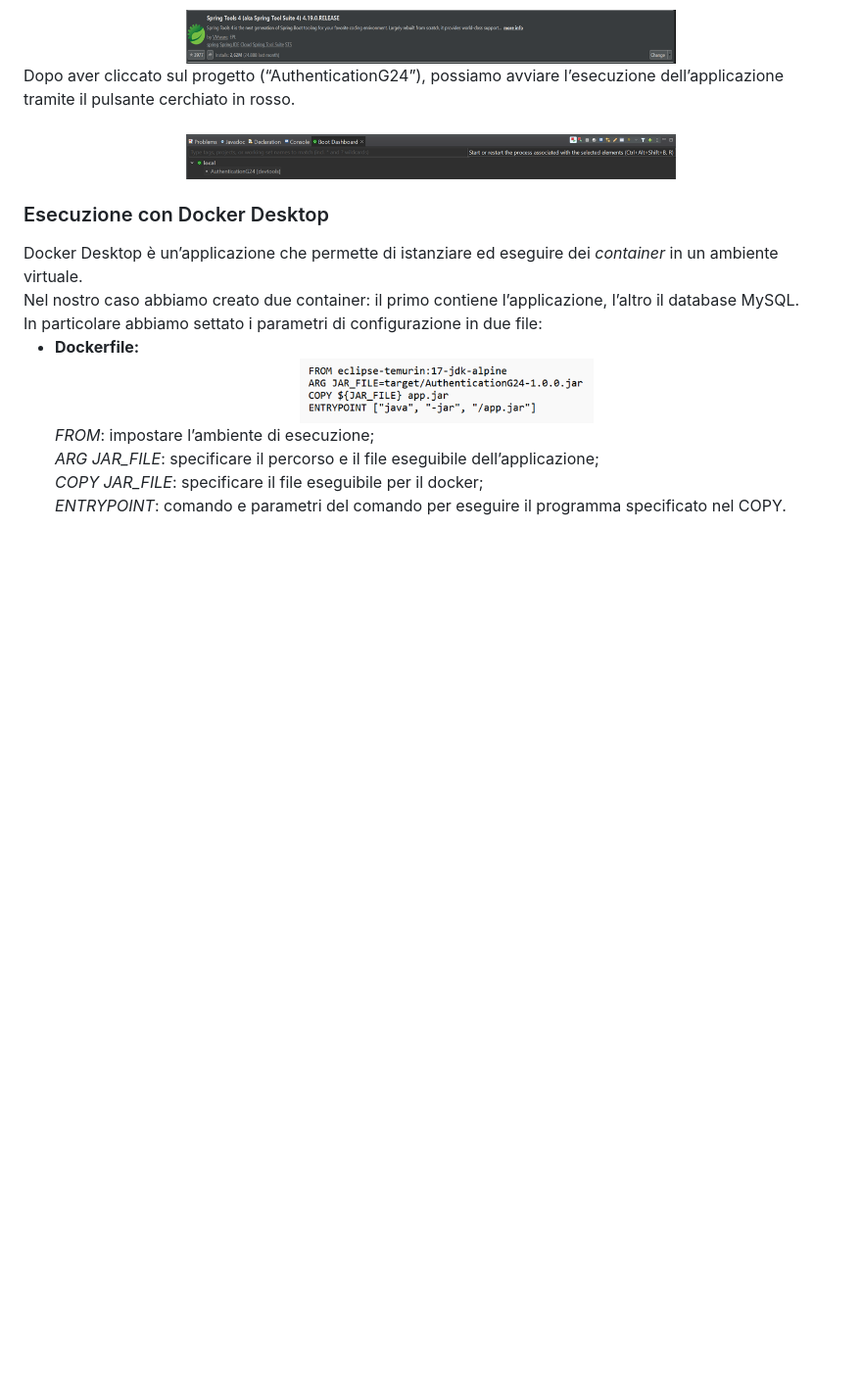
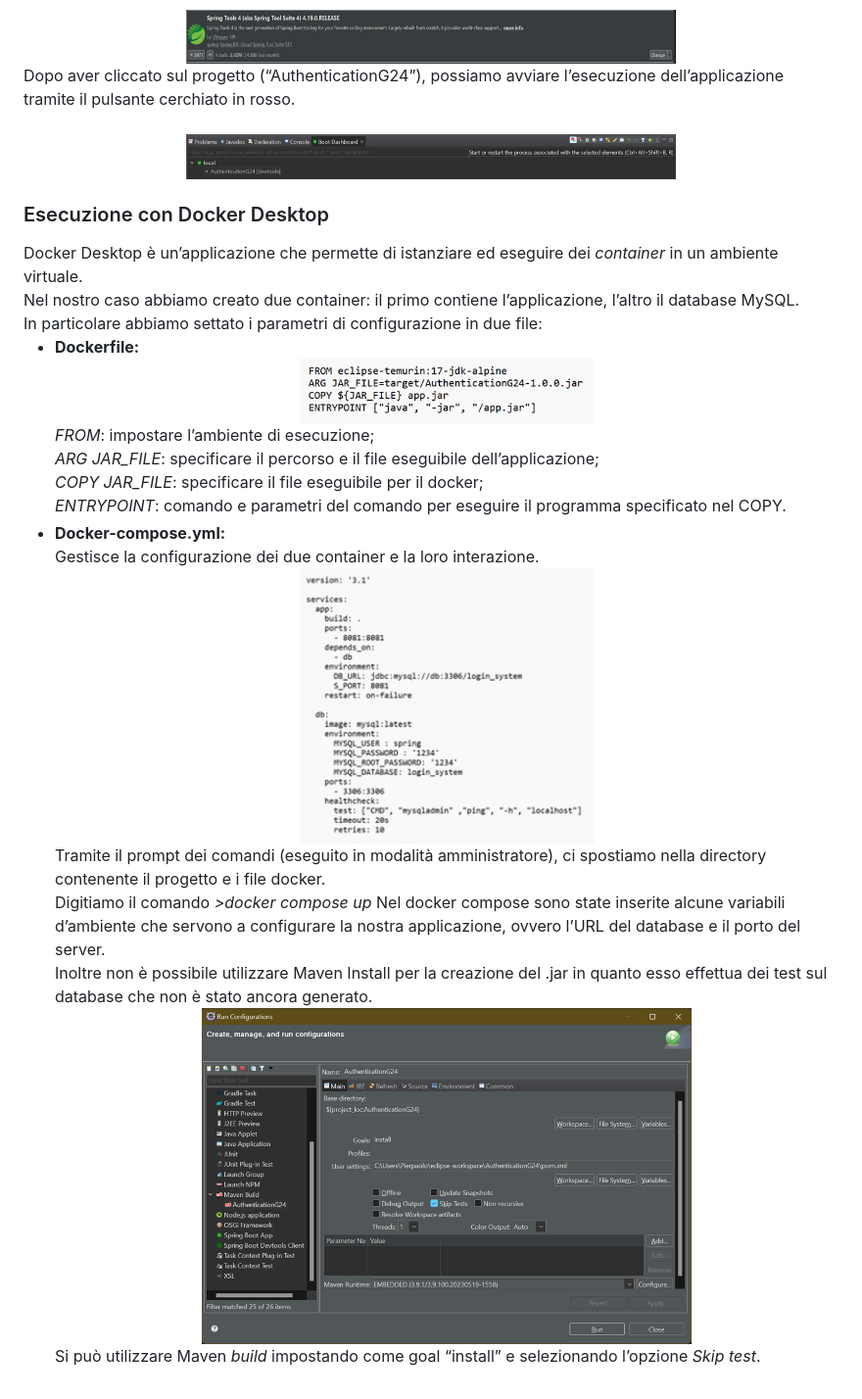
Before and after one commit to Testing-Game-SAD-2023/T23-G24, a Markdown page: README.md, the part around the change printed below. Shown: that part at 98% size. GitHub-like rendering; blank space fills up the shorter version.

```diff
--- a/README.md
+++ b/README.md
@@ -78,4 +78,19 @@ In particolare abbiamo settato i parametri di configurazione in due file: <br>
     <em>COPY JAR_FILE</em>: specificare il file eseguibile per il docker;<br>
     <em>ENTRYPOINT</em>: comando e parametri del comando per eseguire il programma specificato nel COPY.<br>
   </li>
+  <li><b>Docker-compose.yml:</b>
+  <br>
+   Gestisce la configurazione dei due container e la loro interazione. <br>
+  <div align="center">
+    <img src="HTMLImages/DockerCompose.png" alt="Docker Compose" width="300" height="100">
+  </div>
+      Tramite il prompt dei comandi (eseguito in modalità amministratore), ci spostiamo nella directory contenente il progetto e i file docker.<br>
+Digitiamo il comando <em>>docker compose up</em ed automaticamente verranno generati ed eseguiti i container.<br>
+Nel docker compose sono state inserite alcune variabili d’ambiente che servono a configurare la nostra applicazione, ovvero l’URL del database e il porto del server.<br>
+Inoltre non è possibile utilizzare Maven Install per la creazione del .jar  in quanto esso effettua dei test sul database che non è stato ancora generato.<br>
+      <div align="center">
+    <img src="HTMLImages/MavenBuild.png" alt="Spring Tool 4" width="500" height="300">
+  </div>
+    Si può utilizzare Maven <em>build</em> impostando come goal “install” e selezionando l’opzione <em>Skip test</em>.
+  </li>
 </ul>
```
Also changed, not shown: other parts of README.md (+1 -1 lines).
